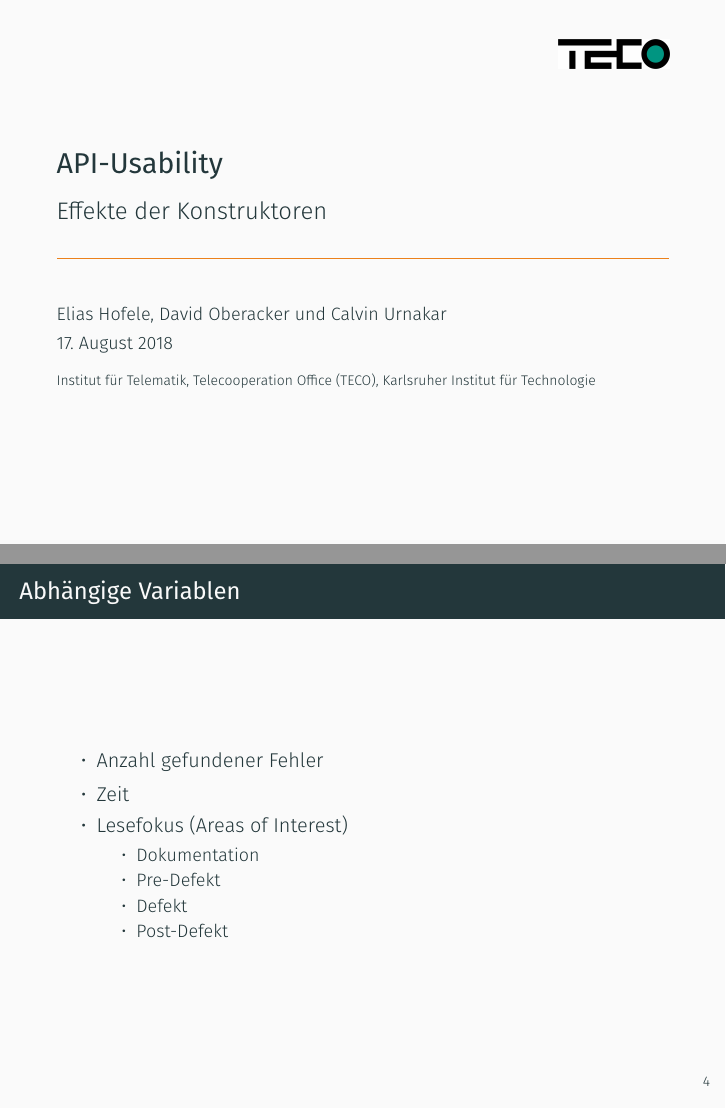
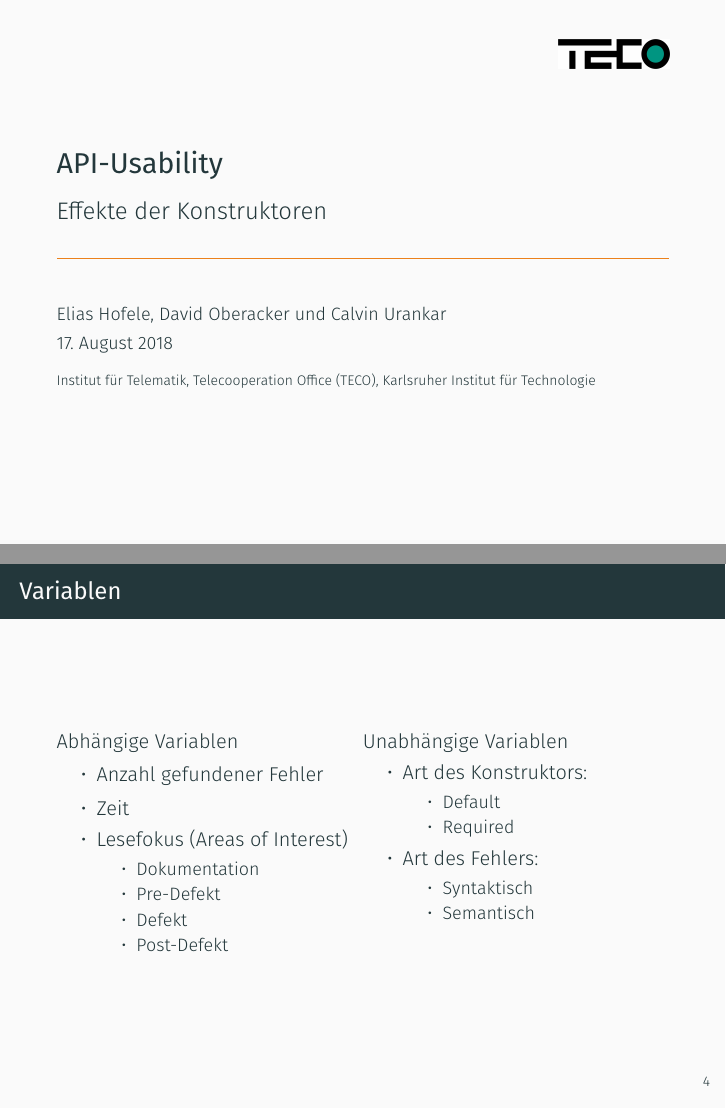
Before and after one commit to Oberacda/ProseminarApiUsabilityPresentation, LaTeX slides (Presentation.tex): pages 1 and 7 of 16 before the commit and pages 1 and 7 of 15 after it, joined at a grey line. Compiled offline with XeLaTeX; a missing font is replaced by an installed copy or a similar font.

Commit message:
small fixes

```diff
--- a/Presentation.tex
+++ b/Presentation.tex
@@ -16,7 +16,7 @@
 \title{API-Usability}
 \subtitle{Effekte der Konstruktoren}
 \date{\today}
-\author{Elias Hofele, David Oberacker und Calvin Urnakar}
+\author{Elias Hofele, David Oberacker und Calvin Urankar}
 \institute{Institut für Telematik, Telecooperation Office (TECO), Karlsruher Institut für Technologie}
 \titlegraphic{\hfill\includegraphics[height=0.5cm]{TECO_Logo.jpg}}
 
@@ -79,7 +79,11 @@
 		Jeweils 4 Codeschnipsel mit verstecktem Fehler
 	\end{frame}
 
-	\begin{frame}{Abhängige Variablen}
+	\begin{frame}{Variablen}
+		\begin{columns}[T,onlytextwidth]
+
+			\column{0.5\textwidth}
+			Abhängige Variablen
 			\begin{itemize}
 				\item Anzahl gefundener Fehler
 				\item Zeit
@@ -91,9 +95,9 @@
 					\item Post-Defekt
 				\end{itemize}
 			\end{itemize}
-	\end{frame}
 
-	\begin{frame}{Unabhängige Variablen}
+			\column{0.5\textwidth}
+			Unabhängige Variablen
 			\begin{itemize}
 				\item Art des Konstruktors:
 				\begin{itemize}
```
Also changed, not shown: Presentation.tex (1 more changed lines). Lines whose indentation alone changed are shown as unchanged.
